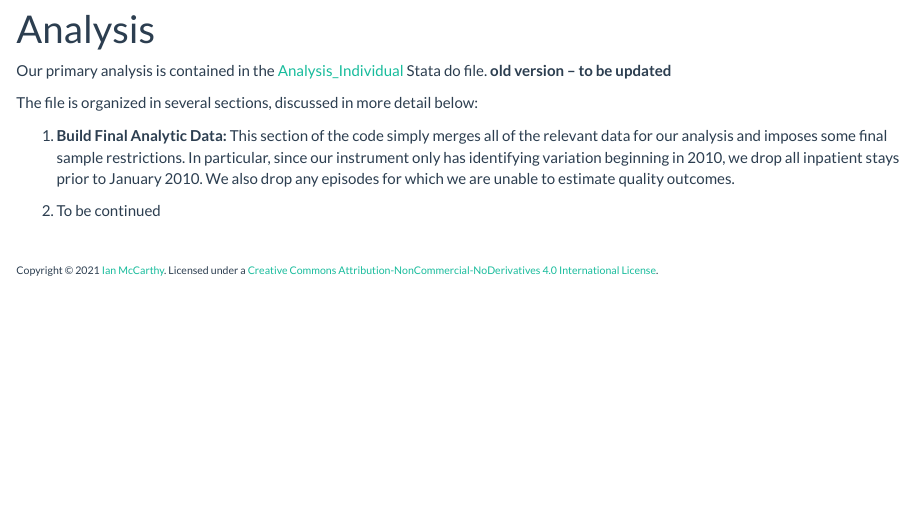
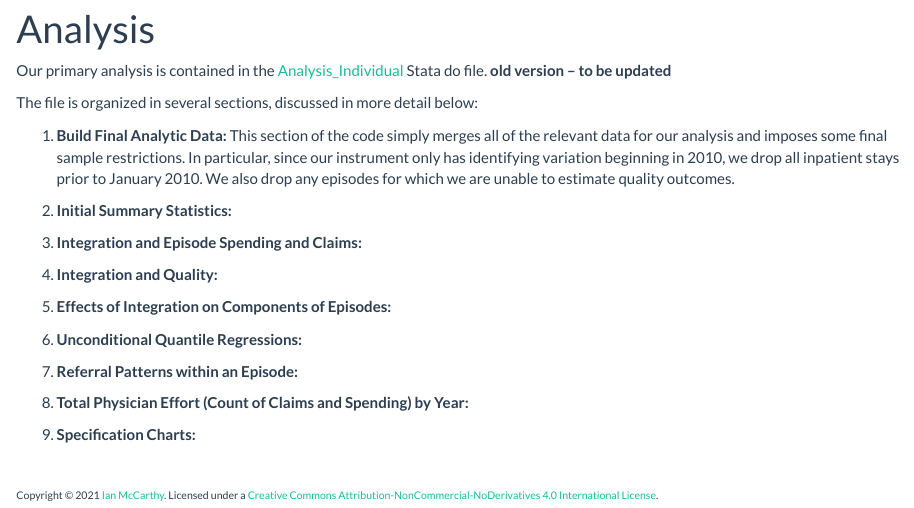
Before and after one commit to imccart/physician-hospital-VI, an R Markdown document (analysis.Rmd): the page in a window 1100 px wide, from 90 px down. Rendered offline with R 4.5, knitr and Pandoc, with nearby package versions.

Commit message:
update final analysis files

```diff
--- a/analysis.Rmd
+++ b/analysis.Rmd
@@ -8,4 +8,18 @@ The file is organized in several sections, discussed in more detail below:
 
 1. **Build Final Analytic Data:** This section of the code simply merges all of the relevant data for our analysis and imposes some final sample restrictions. In particular, since our instrument only has identifying variation beginning in 2010, we drop all inpatient stays prior to January 2010. We also drop any episodes for which we are unable to estimate quality outcomes.
 
-2. To be continued
+2. **Initial Summary Statistics:**
+
+3. **Integration and Episode Spending and Claims:**
+
+4. **Integration and Quality:**
+
+5. **Effects of Integration on Components of Episodes:**
+
+6. **Unconditional Quantile Regressions:**
+
+7. **Referral Patterns within an Episode:**
+
+8. **Total Physician Effort (Count of Claims and Spending) by Year:**
+
+9. **Specification Charts:**
```
Also changed, not shown: data.Rmd (+9 -9 lines), 9 other files.
